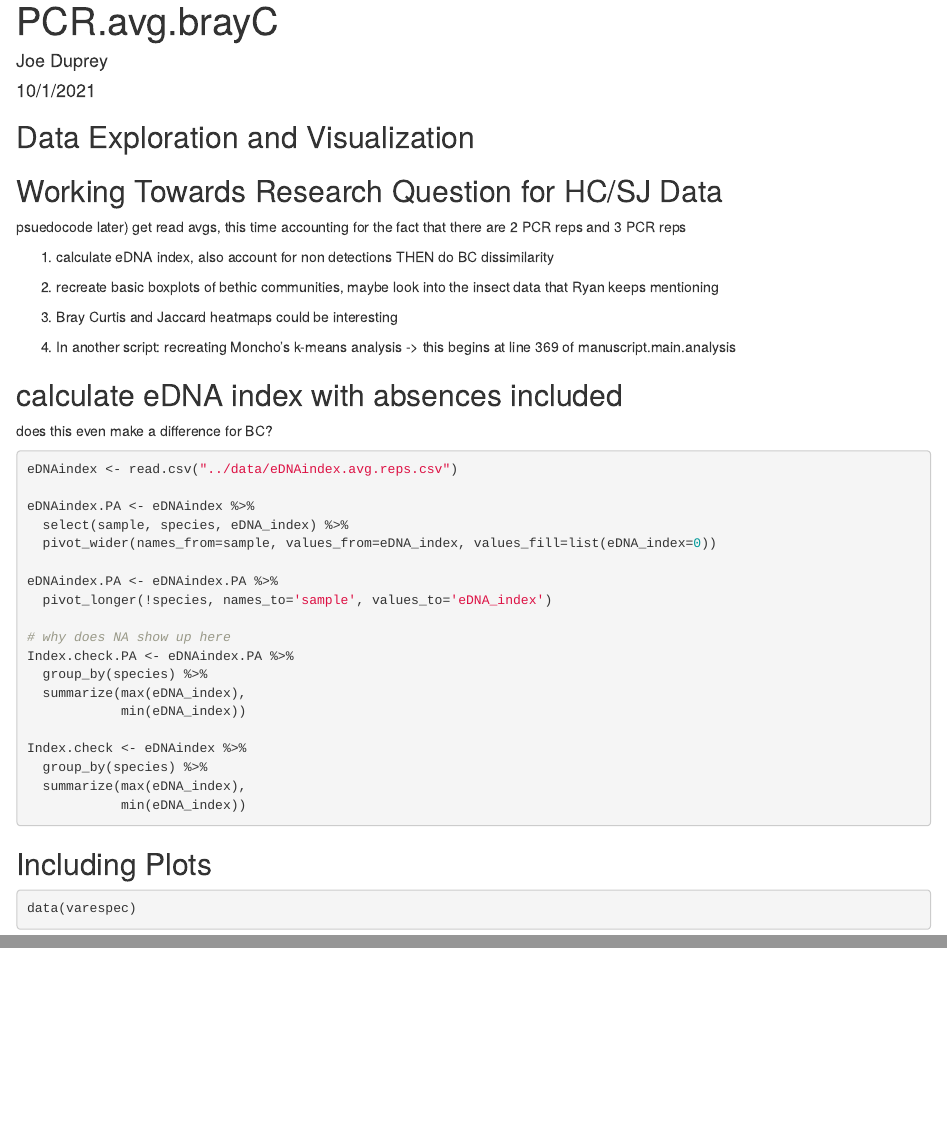
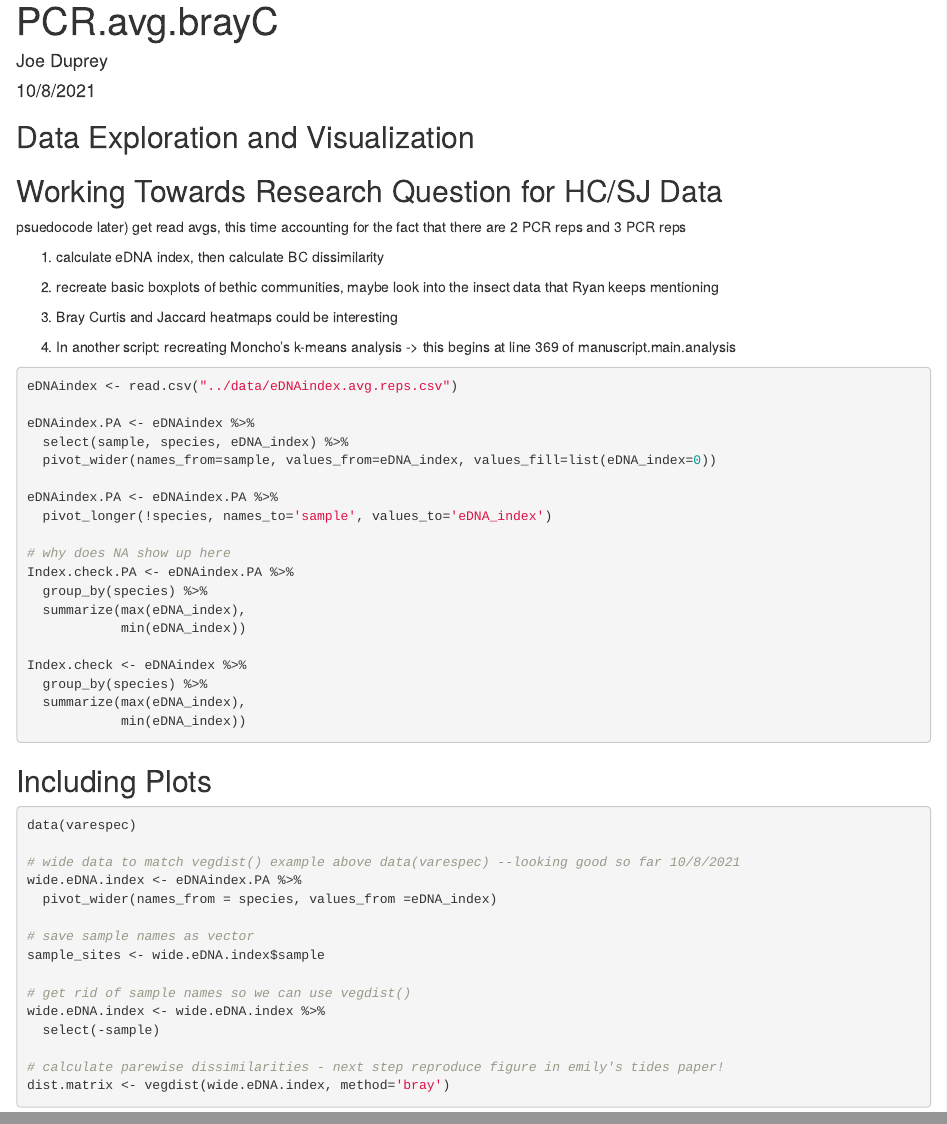
Before and after one commit to jdduprey/benthic.communities, an R Markdown document (code /PCR.avg.brayC.Rmd): the page in a window 1100 px wide, from its top, and a second part further down, joined at a grey line. Rendered offline with R 4.5, knitr and Pandoc, with nearby package versions.

Commit message:
BC dis data exploration

````diff
--- a/code /PCR.avg.brayC.Rmd
+++ b/code /PCR.avg.brayC.Rmd
@@ -1,7 +1,7 @@
 ---
 title: "PCR.avg.brayC"
 author: "Joe Duprey"
-date: "10/1/2021"
+date: "10/8/2021"
 output: html_document
 ---
 
@@ -20,7 +20,7 @@ psuedocode
 later) get read avgs, this time accounting for the fact that there are 2 PCR reps
 and 3 PCR reps
 
-1) calculate eDNA index, also account for non detections THEN do BC dissimilarity
+1) calculate eDNA index, then calculate BC dissimilarity
 
 2) recreate basic boxplots of bethic communities, maybe look into the insect
 data that Ryan keeps mentioning
@@ -28,9 +28,6 @@ data that Ryan keeps mentioning
 3) Bray Curtis and Jaccard heatmaps could be interesting
 
 4) In another script: recreating Moncho's k-means analysis -> this begins at line 369 of manuscript.main.analysis
-
-## calculate eDNA index with absences included
-does this even make a difference for BC?
 
 ```{r}
 eDNAindex <- read.csv("../data/eDNAindex.avg.reps.csv")
@@ -58,4 +55,18 @@ Index.check <- eDNAindex %>%
 
 ```{r}
 data(varespec)
+
+# wide data to match vegdist() example above data(varespec) --looking good so far 10/8/2021
+wide.eDNA.index <- eDNAindex.PA %>%
+  pivot_wider(names_from = species, values_from =eDNA_index)
+
+# save sample names as vector
+sample_sites <- wide.eDNA.index$sample
+
+# get rid of sample names so we can use vegdist()
+wide.eDNA.index <- wide.eDNA.index %>%
+  select(-sample)
+
+# calculate parewise dissimilarities - next step reproduce figure in emily's tides paper!
+dist.matrix <- vegdist(wide.eDNA.index, method='bray')
 ```
````
Also changed, not shown: 1 other file.
